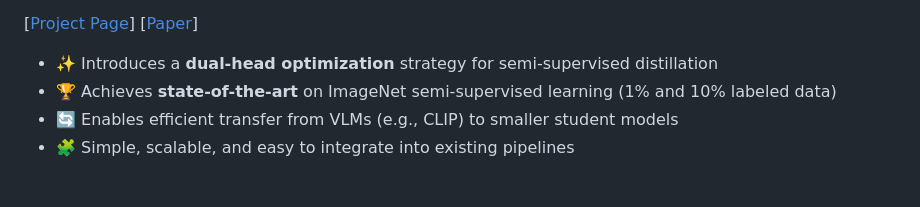
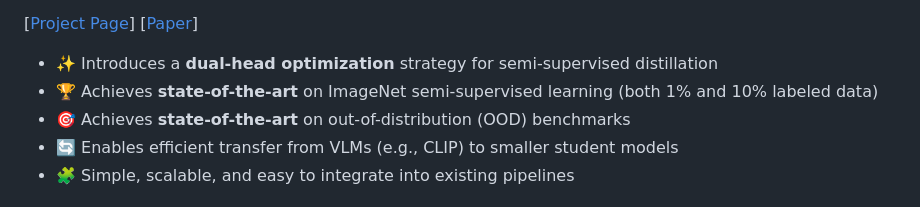
Before and after one commit to erjui/DHO, a Markdown page: README.md, the part around the change. GitHub-like rendering.

```diff
--- a/README.md
+++ b/README.md
@@ -13,7 +13,8 @@
 [[Project Page](https://huggingface.co/papers/2505.07675)] [[Paper](https://arxiv.org/abs/2505.07675)]
 
 - ✨ Introduces a **dual-head optimization** strategy for semi-supervised distillation
-- 🏆 Achieves **state-of-the-art** on ImageNet semi-supervised learning (1% and 10% labeled data)
+- 🏆 Achieves **state-of-the-art** on ImageNet semi-supervised learning (both 1% and 10% labeled data)
+- 🎯 Achieves **state-of-the-art** on out-of-distribution (OOD) benchmarks
 - 🔄 Enables efficient transfer from VLMs (e.g., CLIP) to smaller student models
 - 🧩 Simple, scalable, and easy to integrate into existing pipelines
 
```
